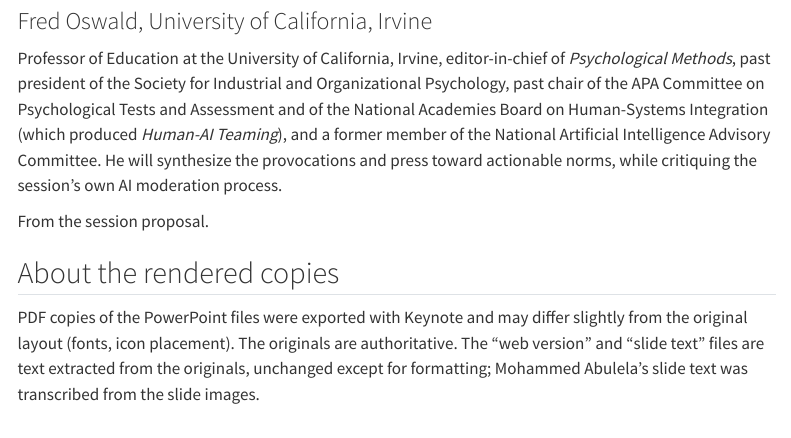
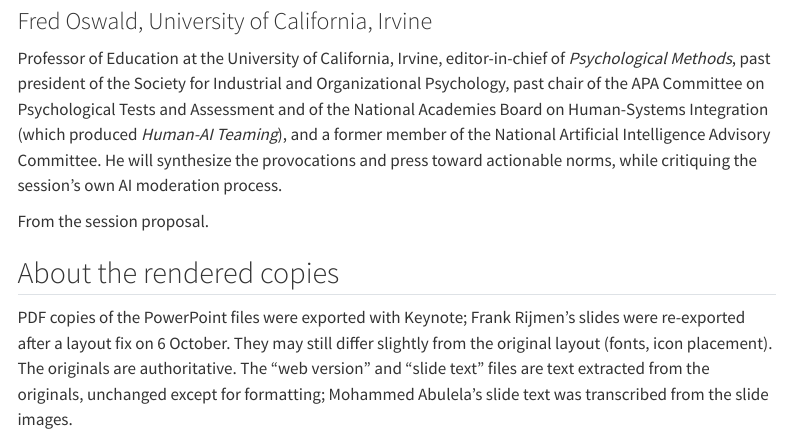
Before and after one commit to dbetebenner/AIME_2026_Panel_Presentation, a Quarto document (index.qmd): the page in a window 1100 px wide, from 2550 px down. Rendered offline with R 4.5, knitr and Pandoc in place of Quarto, with nearby package versions; menus at the side of the page are left out.

Commit message:
Rijmen deck: chair's layout fix (pptx + PDF re-export); site note updated
Co-Authored-By: Claude Opus 5.5 <noreply@anthropic.com>

```diff
--- a/index.qmd
+++ b/index.qmd
@@ -93,7 +93,8 @@ Professor of Education at the University of California, Irvine, editor-in-chief
 
 ## About the rendered copies
 
-PDF copies of the PowerPoint files were exported with Keynote and may differ slightly from the
-original layout (fonts, icon placement). The originals are authoritative. The "web version" and
+PDF copies of the PowerPoint files were exported with Keynote; Frank Rijmen's slides were
+re-exported after a layout fix on 6 October. They may still differ slightly from the original layout
+(fonts, icon placement). The originals are authoritative. The "web version" and
 "slide text" files are text extracted from the originals, unchanged except for formatting;
 Mohammed Abulela's slide text was transcribed from the slide images.
```
Also changed, not shown: docs/search.json, rendered/Rijmen_AIME2026_provocation_Cambium.pdf, 5 other files.
